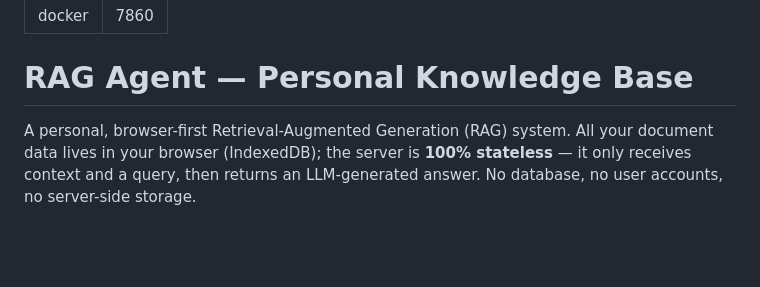
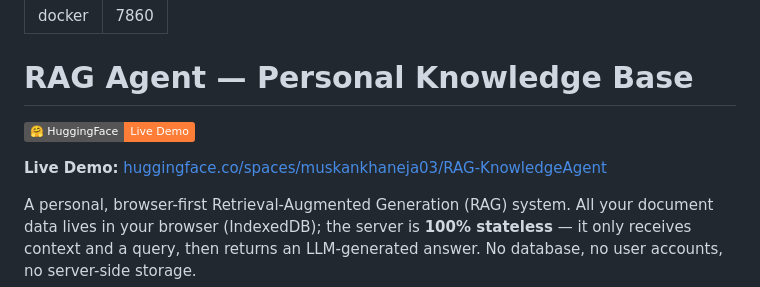
Before and after one commit to muskankhaneja/RAG-KnowledgeAgent, a Markdown page: README.md, the part around the change. GitHub-like rendering; badges without logos; blank space fills up the shorter version.

Commit message:
docs: add HuggingFace Space link to README

```diff
--- a/README.md
+++ b/README.md
@@ -4,6 +4,10 @@ port: 7860
 ---
 
 # RAG Agent — Personal Knowledge Base
+
+[![HuggingFace Space](https://img.shields.io/badge/🤗%20HuggingFace-Live%20Demo-orange)](https://huggingface.co/spaces/muskankhaneja03/RAG-KnowledgeAgent)
+
+**Live Demo:** [huggingface.co/spaces/muskankhaneja03/RAG-KnowledgeAgent](https://huggingface.co/spaces/muskankhaneja03/RAG-KnowledgeAgent)
 
 A personal, browser-first Retrieval-Augmented Generation (RAG) system. All your document data lives in your browser (IndexedDB); the server is **100% stateless** — it only receives context and a query, then returns an LLM-generated answer. No database, no user accounts, no server-side storage.
 
```
